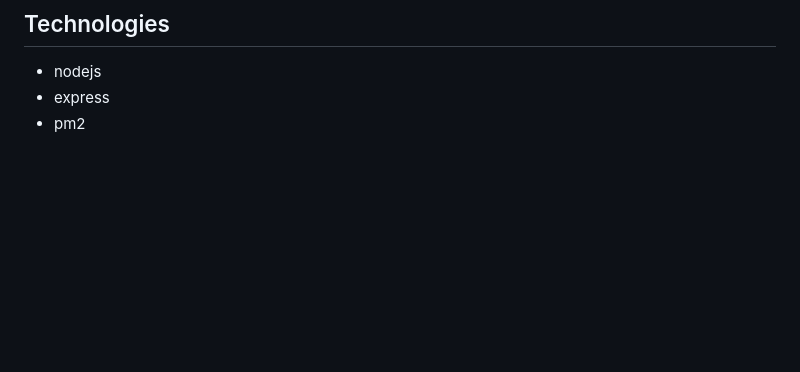
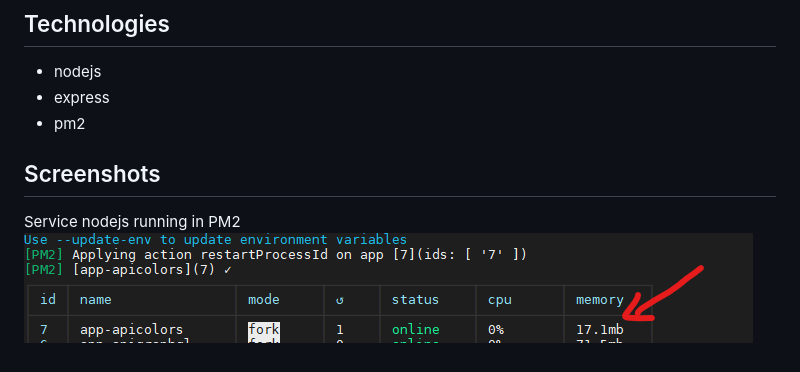
Before and after one commit to acqrdeveloper/api-colors, a Markdown page: README.md, the part around the change. GitHub-like rendering; pictures changed too: public/pm2_deployment.png (added); blank space fills up the shorter version.

Commit message:
[added] img deployment pm2

```diff
--- a/README.md
+++ b/README.md
@@ -26,3 +26,7 @@ pm2 start ecosystem.config.js --env production
 - nodejs
 - express
 - pm2
+
+## Screenshots
+Service nodejs running in PM2 <br/>
+![plot](./public/pm2_deployment.png)
```
